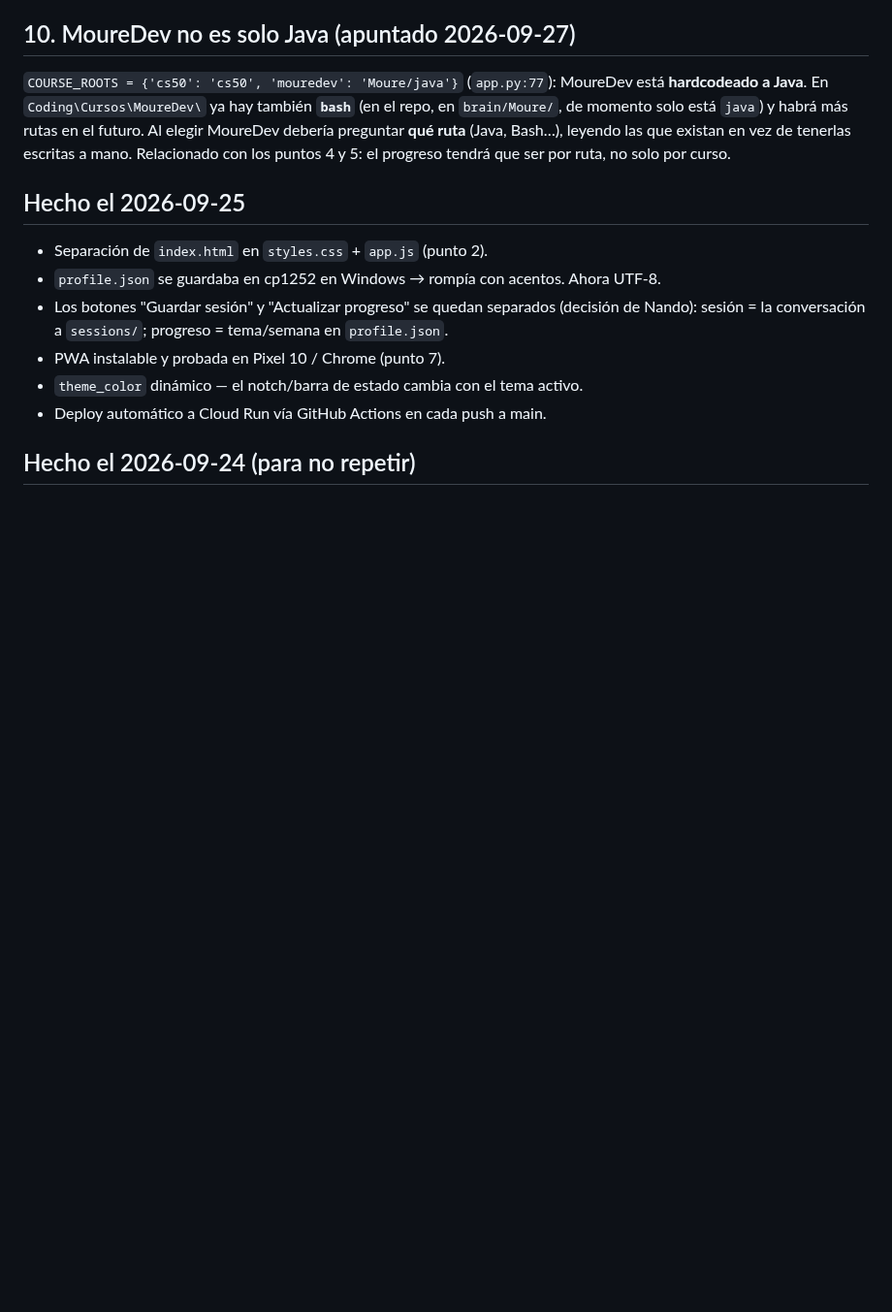
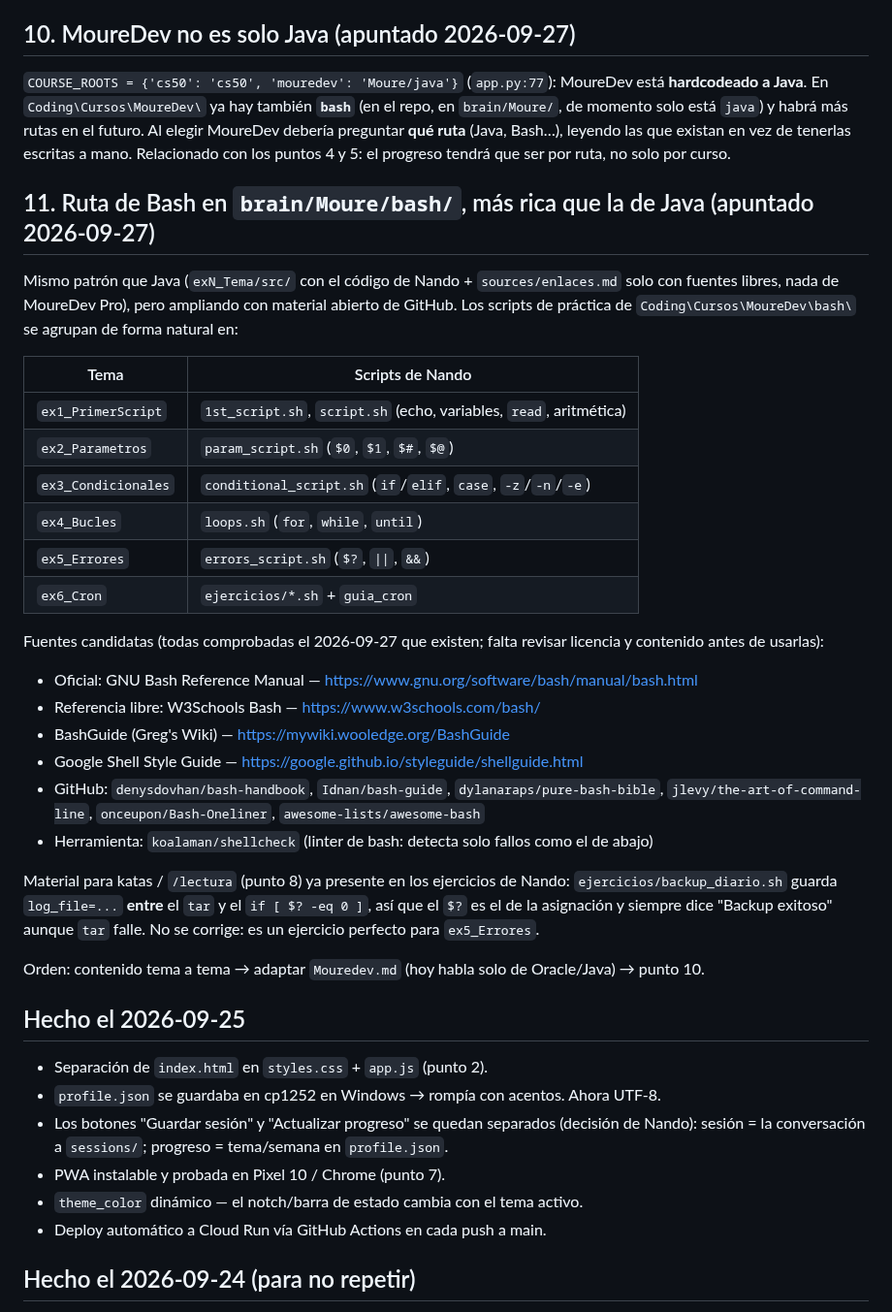
Before and after one commit to fvilpaz/MasterMind, a Markdown page: ROADMAP.md, the part around the change. Shown at 97% size. GitHub-like rendering; blank space fills up the shorter version.

Commit message:
docs(roadmap): ruta de Bash en brain/Moure con fuentes libres verificadas
Co-Authored-By: Claude Opus 5.5 <noreply@anthropic.com>

```diff
--- a/ROADMAP.md
+++ b/ROADMAP.md
@@ -78,6 +78,39 @@ MasterMind **salude y pregunte qué quiero hacer hoy**, y enseñe todas las opci
 debería preguntar **qué ruta** (Java, Bash…), leyendo las que existan en vez de tenerlas escritas a
 mano. Relacionado con los puntos 4 y 5: el progreso tendrá que ser por ruta, no solo por curso.
 
+## 11. Ruta de Bash en `brain/Moure/bash/`, más rica que la de Java (apuntado 2026-09-27)
+
+Mismo patrón que Java (`exN_Tema/src/` con el código de Nando + `sources/enlaces.md` solo con
+fuentes libres, nada de MoureDev Pro), pero ampliando con material abierto de GitHub. Los scripts de
+práctica de `Coding\Cursos\MoureDev\bash\` se agrupan de forma natural en:
+
+| Tema | Scripts de Nando |
+|---|---|
+| `ex1_PrimerScript` | `1st_script.sh`, `script.sh` (echo, variables, `read`, aritmética) |
+| `ex2_Parametros` | `param_script.sh` (`$0`, `$1`, `$#`, `$@`) |
+| `ex3_Condicionales` | `conditional_script.sh` (`if`/`elif`, `case`, `-z`/`-n`/`-e`) |
+| `ex4_Bucles` | `loops.sh` (`for`, `while`, `until`) |
+| `ex5_Errores` | `errors_script.sh` (`$?`, `\|\|`, `&&`) |
+| `ex6_Cron` | `ejercicios/*.sh` + `guia_cron` |
+
+Fuentes candidatas (todas comprobadas el 2026-09-27 que existen; falta revisar licencia y contenido
+antes de usarlas):
+
+- Oficial: GNU Bash Reference Manual — https://www.gnu.org/software/bash/manual/bash.html
+- Referencia libre: W3Schools Bash — https://www.w3schools.com/bash/
+- BashGuide (Greg's Wiki) — https://mywiki.wooledge.org/BashGuide
+- Google Shell Style Guide — https://google.github.io/styleguide/shellguide.html
+- GitHub: `denysdovhan/bash-handbook`, `Idnan/bash-guide`, `dylanaraps/pure-bash-bible`,
+  `jlevy/the-art-of-command-line`, `onceupon/Bash-Oneliner`, `awesome-lists/awesome-bash`
+- Herramienta: `koalaman/shellcheck` (linter de bash: detecta solo fallos como el de abajo)
+
+Material para katas / `/lectura` (punto 8) ya presente en los ejercicios de Nando:
+`ejercicios/backup_diario.sh` guarda `log_file=...` **entre** el `tar` y el `if [ $? -eq 0 ]`, así
+que el `$?` es el de la asignación y siempre dice "Backup exitoso" aunque `tar` falle. No se
+corrige: es un ejercicio perfecto para `ex5_Errores`.
+
+Orden: contenido tema a tema → adaptar `Mouredev.md` (hoy habla solo de Oracle/Java) → punto 10.
+
 ## Hecho el 2026-09-25
 
 - Separación de `index.html` en `styles.css` + `app.js` (punto 2).
```
